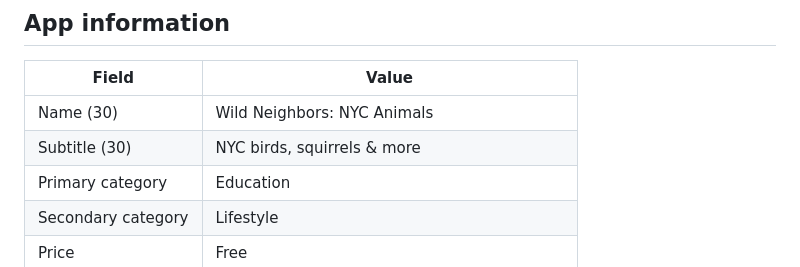
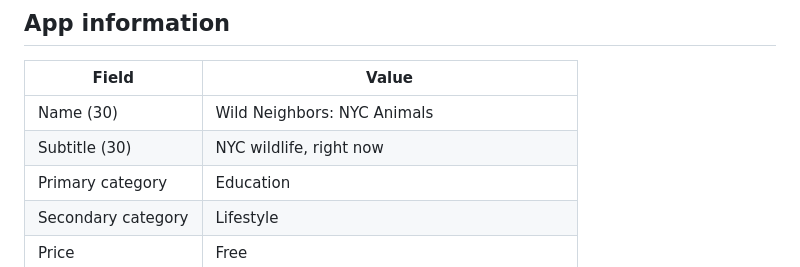
Before and after one commit to AnvaKondak/wild-nyc, a Markdown page: docs/app-store/LISTING.md, the part around the change. Rendered like a GitHub page.

Commit message:
Subtitle: NYC wildlife, right now

```diff
--- a/docs/app-store/LISTING.md
+++ b/docs/app-store/LISTING.md
@@ -9,7 +9,7 @@ Connect scales them down for smaller iPhones). Upload them in numbered order.
 | Field | Value |
 | --- | --- |
 | Name (30) | Wild Neighbors: NYC Animals |
-| Subtitle (30) | NYC birds, squirrels & more |
+| Subtitle (30) | NYC wildlife, right now |
 | Primary category | Education |
 | Secondary category | Lifestyle |
 | Price | Free |
```
